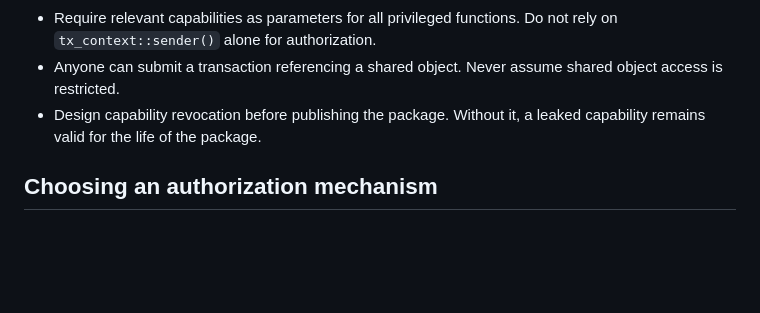
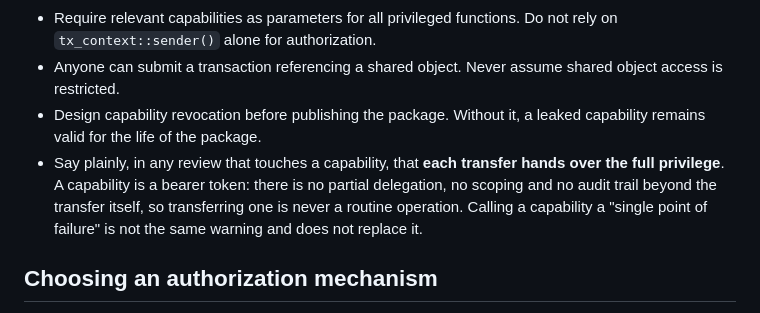
Before and after one commit to MystenLabs/skills, a Markdown page: move-security/SKILL.md, the part around the change. GitHub-like rendering; blank space fills up the shorter version.

```diff
--- a/move-security/SKILL.md
+++ b/move-security/SKILL.md
@@ -69,6 +69,7 @@ This skill covers security best practices for Move smart contracts on Sui, inclu
 - Require relevant capabilities as parameters for all privileged functions. Do not rely on `tx_context::sender()` alone for authorization.
 - Anyone can submit a transaction referencing a shared object. Never assume shared object access is restricted.
 - Design capability revocation before publishing the package. Without it, a leaked capability remains valid for the life of the package.
+- Say plainly, in any review that touches a capability, that **each transfer hands over the full privilege**. A capability is a bearer token: there is no partial delegation, no scoping and no audit trail beyond the transfer itself, so transferring one is never a routine operation. Calling a capability a "single point of failure" is not the same warning and does not replace it.
 
 ## Choosing an authorization mechanism
 
```
Also changed, not shown: accessing-data/SKILL.md (+1 -1 lines).
